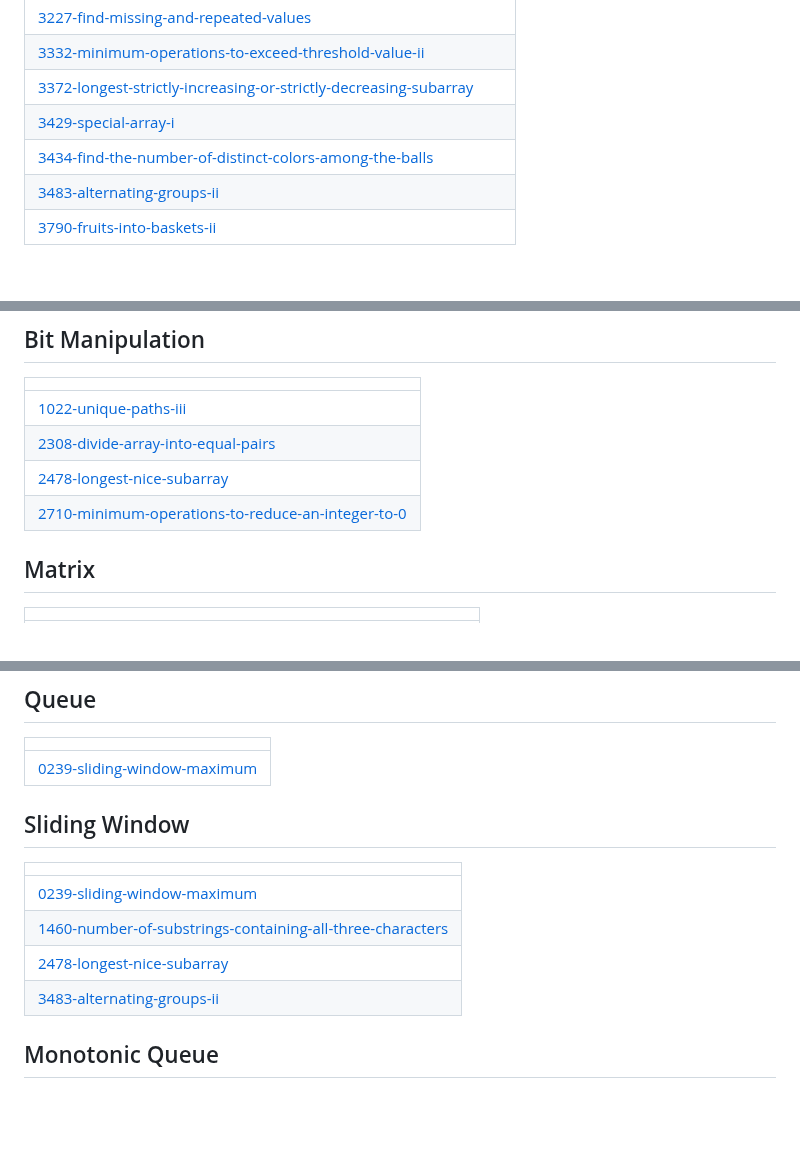
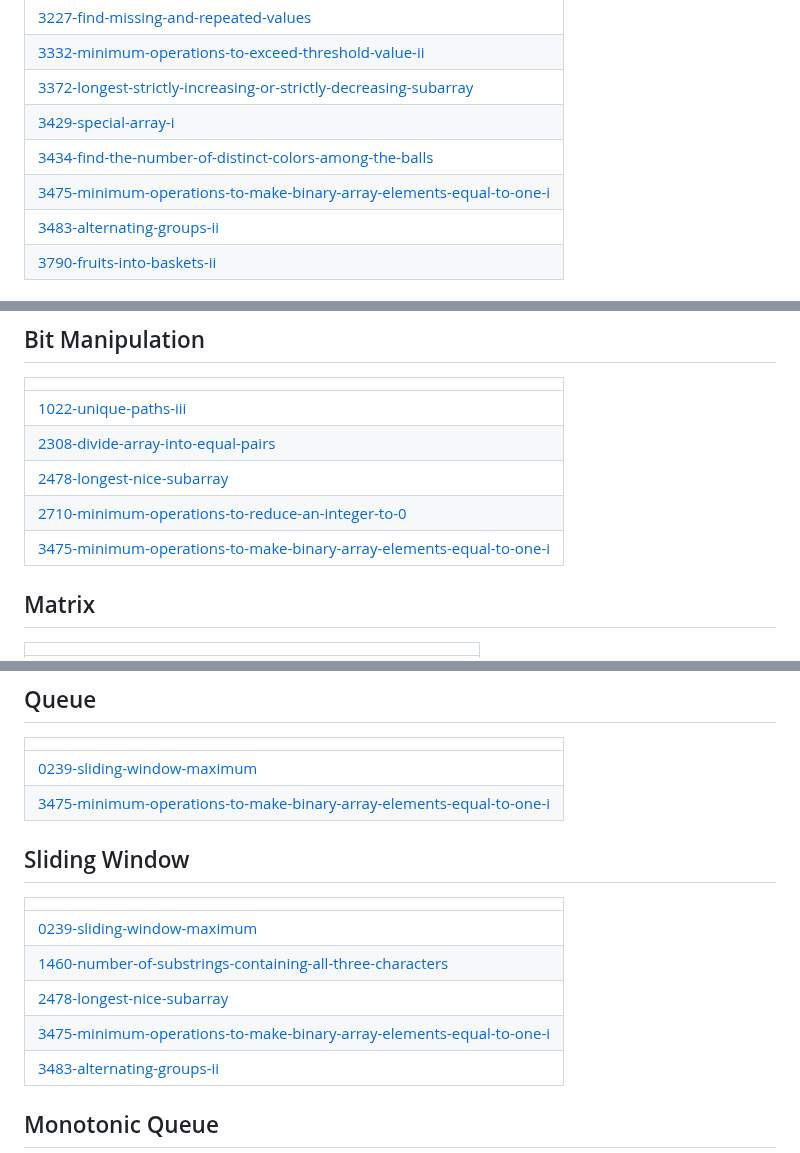
Before and after one commit to SVJSurya/LeetCode-Daily, a Markdown page: README.md, 3 parts joined by grey strips. Rendered like a GitHub page; blank space fills up the shorter version.

Commit message:
Update README - Topic Tags

```diff
--- a/README.md
+++ b/README.md
@@ -45,6 +45,7 @@ A collection of LeetCode questions to ace the coding interview! - Created using
 | [3372-longest-strictly-increasing-or-strictly-decreasing-subarray](https://github.com/SVJSurya/LeetCode-Daily/tree/master/3372-longest-strictly-increasing-or-strictly-decreasing-subarray) |
 | [3429-special-array-i](https://github.com/SVJSurya/LeetCode-Daily/tree/master/3429-special-array-i) |
 | [3434-find-the-number-of-distinct-colors-among-the-balls](https://github.com/SVJSurya/LeetCode-Daily/tree/master/3434-find-the-number-of-distinct-colors-among-the-balls) |
+| [3475-minimum-operations-to-make-binary-array-elements-equal-to-one-i](https://github.com/SVJSurya/LeetCode-Daily/tree/master/3475-minimum-operations-to-make-binary-array-elements-equal-to-one-i) |
 | [3483-alternating-groups-ii](https://github.com/SVJSurya/LeetCode-Daily/tree/master/3483-alternating-groups-ii) |
 | [3790-fruits-into-baskets-ii](https://github.com/SVJSurya/LeetCode-Daily/tree/master/3790-fruits-into-baskets-ii) |
 ## Backtracking
@@ -61,6 +62,7 @@ A collection of LeetCode questions to ace the coding interview! - Created using
 | [2308-divide-array-into-equal-pairs](https://github.com/SVJSurya/LeetCode-Daily/tree/master/2308-divide-array-into-equal-pairs) |
 | [2478-longest-nice-subarray](https://github.com/SVJSurya/LeetCode-Daily/tree/master/2478-longest-nice-subarray) |
 | [2710-minimum-operations-to-reduce-an-integer-to-0](https://github.com/SVJSurya/LeetCode-Daily/tree/master/2710-minimum-operations-to-reduce-an-integer-to-0) |
+| [3475-minimum-operations-to-make-binary-array-elements-equal-to-one-i](https://github.com/SVJSurya/LeetCode-Daily/tree/master/3475-minimum-operations-to-make-binary-array-elements-equal-to-one-i) |
 ## Matrix
 |  |
 | ------- |
@@ -351,12 +354,14 @@ A collection of LeetCode questions to ace the coding interview! - Created using
 |  |
 | ------- |
 | [0239-sliding-window-maximum](https://github.com/SVJSurya/LeetCode-Daily/tree/master/0239-sliding-window-maximum) |
+| [3475-minimum-operations-to-make-binary-array-elements-equal-to-one-i](https://github.com/SVJSurya/LeetCode-Daily/tree/master/3475-minimum-operations-to-make-binary-array-elements-equal-to-one-i) |
 ## Sliding Window
 |  |
 | ------- |
 | [0239-sliding-window-maximum](https://github.com/SVJSurya/LeetCode-Daily/tree/master/0239-sliding-window-maximum) |
 | [1460-number-of-substrings-containing-all-three-characters](https://github.com/SVJSurya/LeetCode-Daily/tree/master/1460-number-of-substrings-containing-all-three-characters) |
 | [2478-longest-nice-subarray](https://github.com/SVJSurya/LeetCode-Daily/tree/master/2478-longest-nice-subarray) |
+| [3475-minimum-operations-to-make-binary-array-elements-equal-to-one-i](https://github.com/SVJSurya/LeetCode-Daily/tree/master/3475-minimum-operations-to-make-binary-array-elements-equal-to-one-i) |
 | [3483-alternating-groups-ii](https://github.com/SVJSurya/LeetCode-Daily/tree/master/3483-alternating-groups-ii) |
 ## Monotonic Queue
 |  |
```
Also changed, not shown: other parts of README.md (+1 -0 lines).
